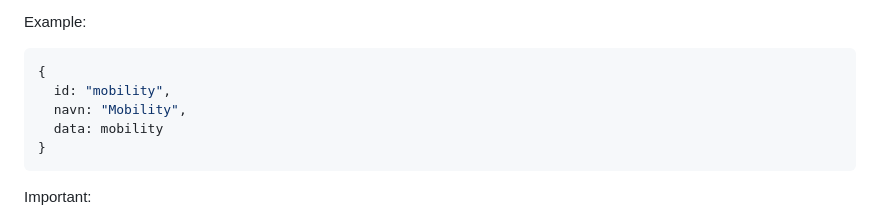
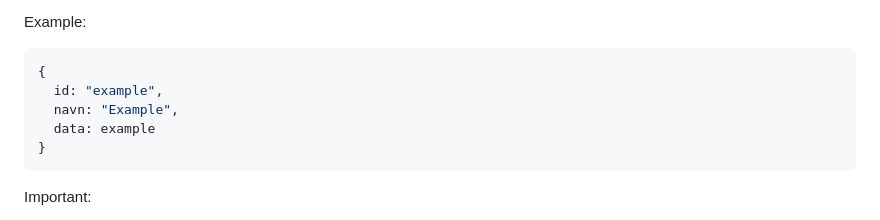
Before and after one commit to Goatlaugh/golf-trening, a Markdown page: README.md, the part around one of its changes. GitHub-like rendering.

````diff
--- a/README.md
+++ b/README.md
@@ -370,9 +370,9 @@ Example:
 
 ```js
 {
-  id: "mobility",
-  navn: "Mobility",
-  data: mobility
+  id: "example",
+  navn: "Example",
+  data: example
 }
 ```
 
````
Also changed, not shown: other parts of README.md (+2 -2 lines).
